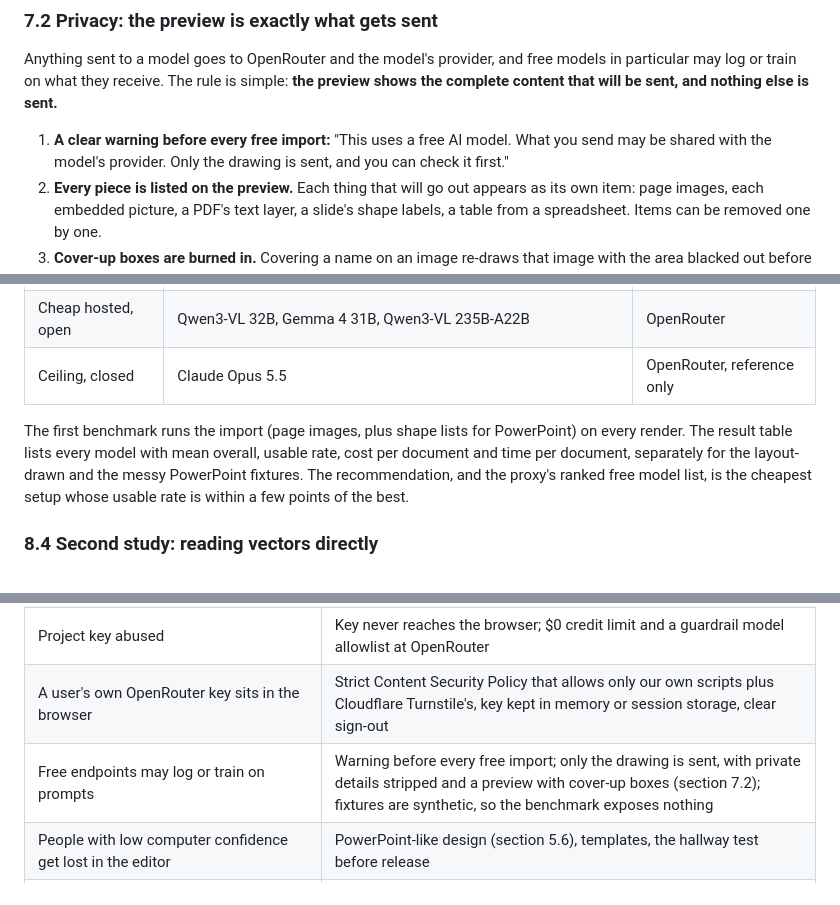
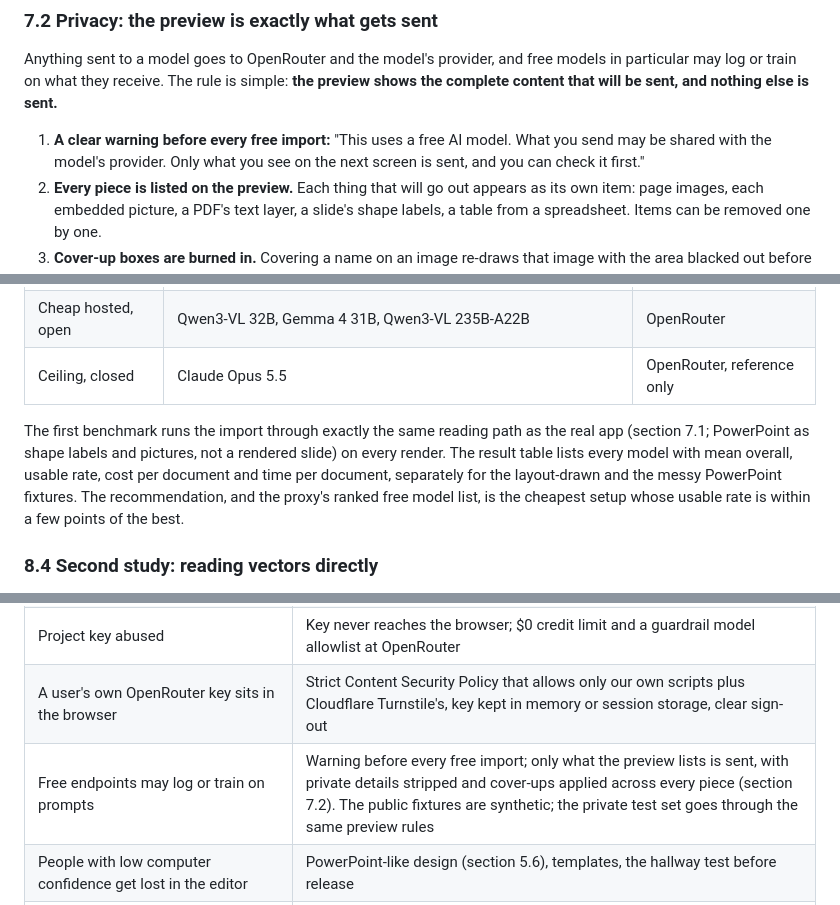
Before and after one commit to orgonag/railway-operating-plan-creator, a Markdown page: docs/spec.md, 3 parts joined by grey strips. Rendered like a GitHub page.

```diff
--- a/docs/spec.md
+++ b/docs/spec.md
@@ -408,7 +408,7 @@ Reading the shape list from PowerPoint or Visio is lighter than the vector pipel
 
 Anything sent to a model goes to OpenRouter and the model's provider, and free models in particular may log or train on what they receive. The rule is simple: **the preview shows the complete content that will be sent, and nothing else is sent.**
 
-1. **A clear warning before every free import:** "This uses a free AI model. What you send may be shared with the model's provider. Only the drawing is sent, and you can check it first."
+1. **A clear warning before every free import:** "This uses a free AI model. What you send may be shared with the model's provider. Only what you see on the next screen is sent, and you can check it first."
 2. **Every piece is listed on the preview.** Each thing that will go out appears as its own item: page images, each embedded picture, a PDF's text layer, a slide's shape labels, a table from a spreadsheet. Items can be removed one by one.
 3. **Cover-up boxes are burned in.** Covering a name on an image re-draws that image with the area blacked out before it's sent. If the same words also appear in a text item (a PDF text layer, a shape label), those text items are flagged too, and they're removed from the request unless the person edits and keeps them.
 4. **Text is off by default.** PDF text layers and Word or Excel text go only if the person ticks them. Shape labels from PowerPoint and Visio are shown as an editable list.
@@ -474,7 +474,7 @@ Each run also records input and output tokens, cost in USD (from the provider's
 | Cheap hosted, open | Qwen3-VL 32B, Gemma 4 31B, Qwen3-VL 235B-A22B | OpenRouter |
 | Ceiling, closed | Claude Opus 5.5 | OpenRouter, reference only |
 
-The first benchmark runs the import (page images, plus shape lists for PowerPoint) on every render. The result table lists every model with mean overall, usable rate, cost per document and time per document, separately for the layout-drawn and the messy PowerPoint fixtures. The recommendation, and the proxy's ranked free model list, is the cheapest setup whose usable rate is within a few points of the best.
+The first benchmark runs the import through exactly the same reading path as the real app (section 7.1; PowerPoint as shape labels and pictures, not a rendered slide) on every render. The result table lists every model with mean overall, usable rate, cost per document and time per document, separately for the layout-drawn and the messy PowerPoint fixtures. The recommendation, and the proxy's ranked free model list, is the cheapest setup whose usable rate is within a few points of the best.
 
 ### 8.4 Second study: reading vectors directly
 
@@ -587,7 +587,7 @@ Release 2 adds: **a covered-up import**, where the covered content is absent fro
 | Shared free quota used up by a few heavy users or bots | Turnstile verified server side, per-visitor daily limit, payload cap, images downscaled; the app falls back to the other modes |
 | Project key abused | Key never reaches the browser; $0 credit limit and a guardrail model allowlist at OpenRouter |
 | A user's own OpenRouter key sits in the browser | Strict Content Security Policy that allows only our own scripts plus Cloudflare Turnstile's, key kept in memory or session storage, clear sign-out |
-| Free endpoints may log or train on prompts | Warning before every free import; only the drawing is sent, with private details stripped and a preview with cover-up boxes (section 7.2); fixtures are synthetic, so the benchmark exposes nothing |
+| Free endpoints may log or train on prompts | Warning before every free import; only what the preview lists is sent, with private details stripped and cover-ups applied across every piece (section 7.2). The public fixtures are synthetic; the private test set goes through the same preview rules |
 | People with low computer confidence get lost in the editor | PowerPoint-like design (section 5.6), templates, the hallway test before release |
 | A share link or export passes a plan around further than intended | The share dialog says the link contains the whole plan; nothing is stored on a server |
 | Licences change (Gemma, Qwen, tldraw) | Record the licence per model in results; re-check before going public |
```
Also changed, not shown: other parts of docs/spec.md (+6 -6 lines), 1 other file.
